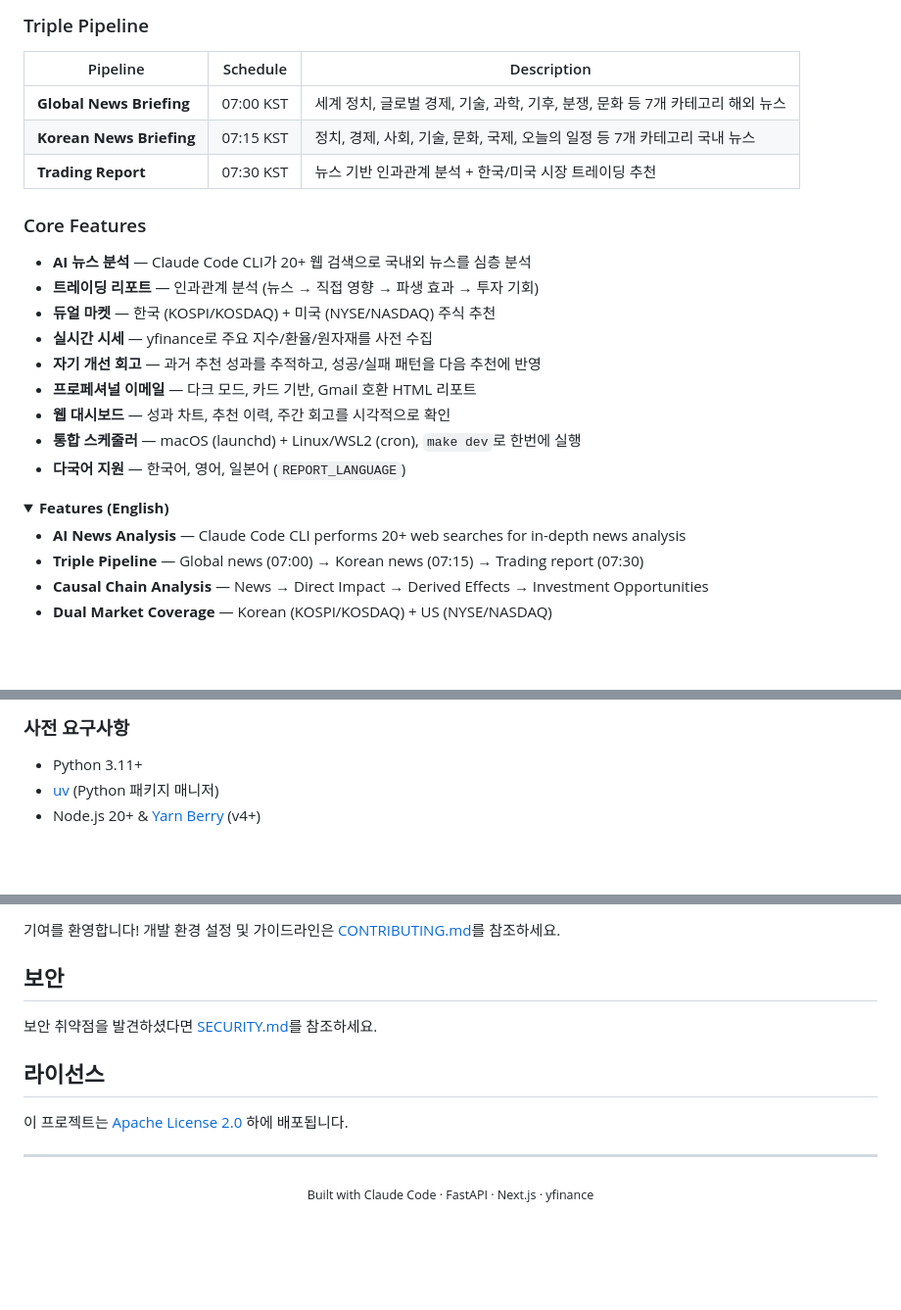
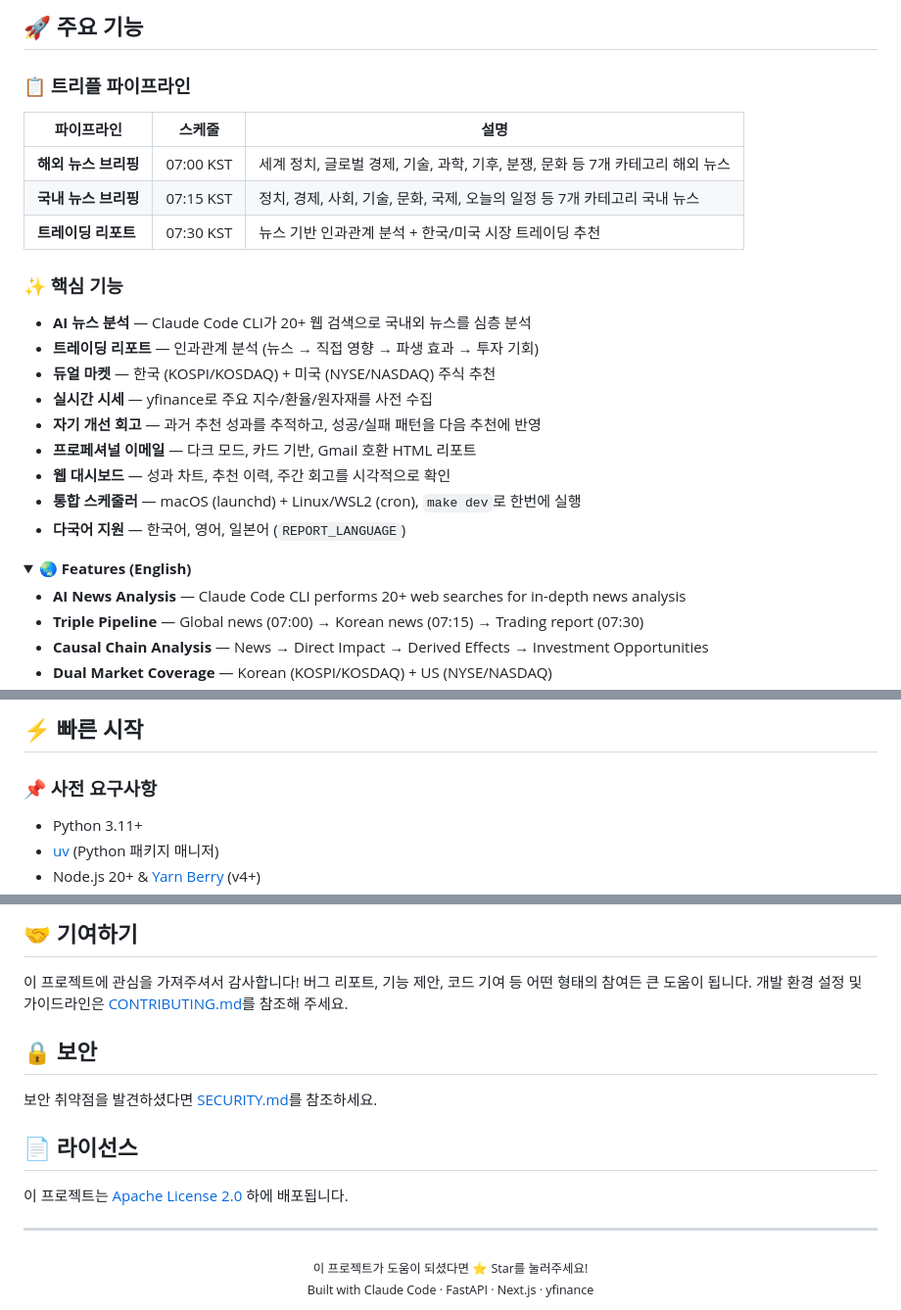
Before and after one commit to baba9811/daily-market-report, a Markdown page: README.md, 3 parts joined by grey strips. Shown at 98% size. Rendered like a GitHub page; folded sections open; blank space fills up the shorter version.

Commit message:
docs: README.md 내용 수정 및 섹션 정리

```diff
--- a/README.md
+++ b/README.md
@@ -28,13 +29,15 @@
 
-### Triple Pipeline
+## 🚀 주요 기능
 
-| Pipeline | Schedule | Description |
+### 📋 트리플 파이프라인
+
+| 파이프라인 | 스케줄 | 설명 |
 |----------|----------|-------------|
-| **Global News Briefing** | 07:00 KST | 세계 정치, 글로벌 경제, 기술, 과학, 기후, 분쟁, 문화 등 7개 카테고리 해외 뉴스 |
-| **Korean News Briefing** | 07:15 KST | 정치, 경제, 사회, 기술, 문화, 국제, 오늘의 일정 등 7개 카테고리 국내 뉴스 |
-| **Trading Report** | 07:30 KST | 뉴스 기반 인과관계 분석 + 한국/미국 시장 트레이딩 추천 |
+| **해외 뉴스 브리핑** | 07:00 KST | 세계 정치, 글로벌 경제, 기술, 과학, 기후, 분쟁, 문화 등 7개 카테고리 해외 뉴스 |
+| **국내 뉴스 브리핑** | 07:15 KST | 정치, 경제, 사회, 기술, 문화, 국제, 오늘의 일정 등 7개 카테고리 국내 뉴스 |
+| **트레이딩 리포트** | 07:30 KST | 뉴스 기반 인과관계 분석 + 한국/미국 시장 트레이딩 추천 |
 
-### Core Features
+### ✨ 핵심 기능
 
 - **AI 뉴스 분석** — Claude Code CLI가 20+ 웹 검색으로 국내외 뉴스를 심층 분석
 - **트레이딩 리포트** — 인과관계 분석 (뉴스 → 직접 영향 → 파생 효과 → 투자 기회)
@@ -47,7 +50,7 @@
 - **다국어 지원** — 한국어, 영어, 일본어 (`REPORT_LANGUAGE`)
 
 <details>
-<summary><b>Features (English)</b></summary>
+<summary><b>🌏 Features (English)</b></summary>
 
 - **AI News Analysis** — Claude Code CLI performs 20+ web searches for in-depth news analysis
 - **Triple Pipeline** — Global news (07:00) → Korean news (07:15) → Trading report (07:30)
@@ -66,5 +69,7 @@
 
-### 사전 요구사항
+## ⚡ 빠른 시작
+
+### 📌 사전 요구사항
 
 - Python 3.11+
 - [uv](https://docs.astral.sh/uv/) (Python 패키지 매니저)
@@ -351,17 +360,22 @@ daily-news-report/
 
-기여를 환영합니다! 개발 환경 설정 및 가이드라인은 [CONTRIBUTING.md](CONTRIBUTING.md)를 참조하세요.
+## 🤝 기여하기
 
-## 보안
+이 프로젝트에 관심을 가져주셔서 감사합니다!
+버그 리포트, 기능 제안, 코드 기여 등 어떤 형태의 참여든 큰 도움이 됩니다.
+개발 환경 설정 및 가이드라인은 [CONTRIBUTING.md](CONTRIBUTING.md)를 참조해 주세요.
+
+## 🔒 보안
 
 보안 취약점을 발견하셨다면 [SECURITY.md](SECURITY.md)를 참조하세요.
 
-## 라이선스
+## 📄 라이선스
 
 이 프로젝트는 [Apache License 2.0](LICENSE) 하에 배포됩니다.
 
 ---
 
 <div align="center">
+  <sub>이 프로젝트가 도움이 되셨다면 ⭐️ Star를 눌러주세요!</sub><br/>
   <sub>Built with Claude Code · FastAPI · Next.js · yfinance</sub>
 </div>
 
```
Also changed, not shown: other parts of README.md (+19 -14 lines).
